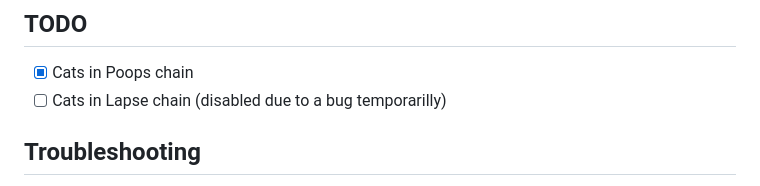
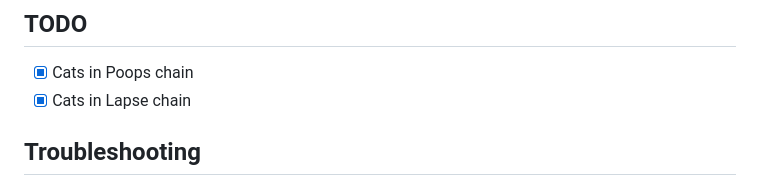
Before and after one commit to gomgo-github/PS4-13.00-Webkit-Jelbrek, a Markdown page: README.MD, the part around the change. Rendered like a GitHub page.

```diff
--- a/README.MD
+++ b/README.MD
@@ -34,7 +34,7 @@ The project combines firmware-specific offsets, JavaScript exploitation chains,
 ## TODO
 
  - [x] Cats in Poops chain
- - [ ] Cats in Lapse chain (disabled due to a bug temporarilly)
+ - [x] Cats in Lapse chain
 
 ## Troubleshooting
 
```
